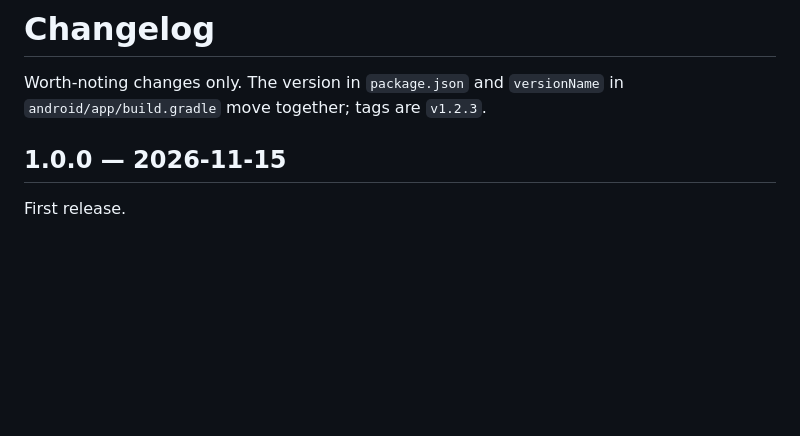
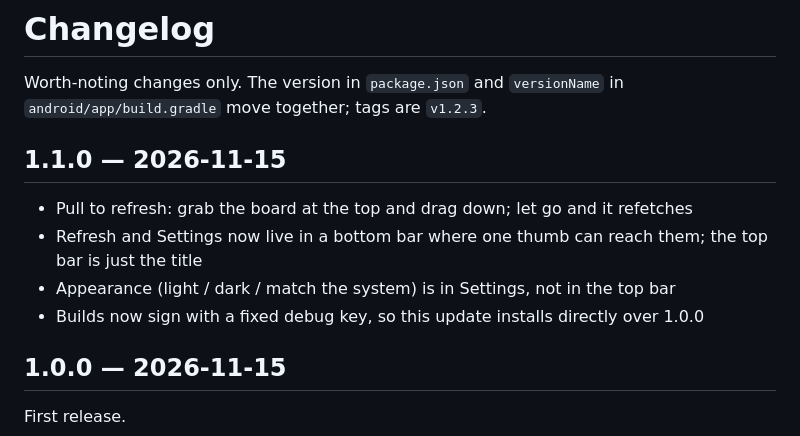
Before and after one commit to ViriatusOG/oli-commuter, a Markdown page: CHANGELOG.md, the part around the change. Drawn GitHub-style; blank space fills up the shorter version.

```diff
--- a/CHANGELOG.md
+++ b/CHANGELOG.md
@@ -2,6 +2,17 @@
 
 Worth-noting changes only. The version in `package.json` and `versionName` in
 `android/app/build.gradle` move together; tags are `v1.2.3`.
+
+## 1.1.0 — 2026-11-15
+
+- Pull to refresh: grab the board at the top and drag down; let go and
+  it refetches
+- Refresh and Settings now live in a bottom bar where one thumb can
+  reach them; the top bar is just the title
+- Appearance (light / dark / match the system) is in Settings, not in
+  the top bar
+- Builds now sign with a fixed debug key, so this update installs
+  directly over 1.0.0
 
 ## 1.0.0 — 2026-11-15
 
```
Also changed, not shown: README.md (+7 -2 lines), docs/screenshots/at-hayes.png, docs/screenshots/dark.png, docs/screenshots/pulling.png (added), docs/screenshots/settings.png, 4 other files.
